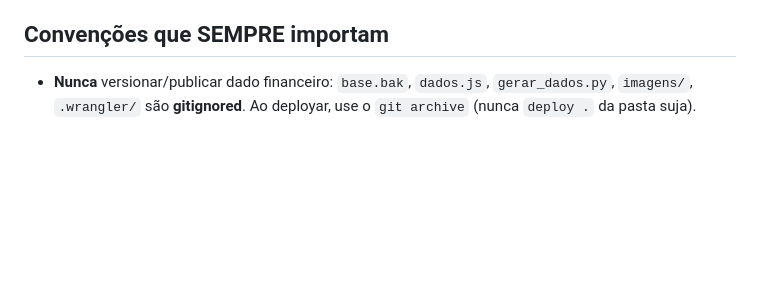
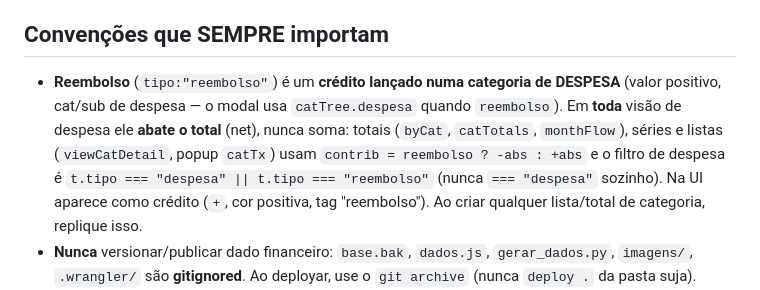
Before and after one commit to henriqueSpencer/meucaixa, a Markdown page: CLAUDE.md, the part around the change. Drawn GitHub-style; blank space fills up the shorter version.

Commit message:
MeuCaixa: CLAUDE.md — convenção do reembolso (abate a despesa em toda visão)

```diff
--- a/CLAUDE.md
+++ b/CLAUDE.md
@@ -113,6 +113,12 @@ Vieram do `base.bak` (export SQLite do **Orçamento Fácil**). `gerar_dados.py`
 tag e limpe as tabelas.
 
 ## Convenções que SEMPRE importam
+- **Reembolso** (`tipo:"reembolso"`) é um **crédito lançado numa categoria de DESPESA** (valor positivo,
+  cat/sub de despesa — o modal usa `catTree.despesa` quando `reembolso`). Em **toda** visão de despesa ele
+  **abate o total** (net), nunca soma: totais (`byCat`, `catTotals`, `monthFlow`), séries e listas
+  (`viewCatDetail`, popup `catTx`) usam `contrib = reembolso ? -abs : +abs` e o filtro de despesa é
+  `t.tipo === "despesa" || t.tipo === "reembolso"` (nunca `=== "despesa"` sozinho). Na UI aparece como
+  crédito (`+`, cor positiva, tag "reembolso"). Ao criar qualquer lista/total de categoria, replique isso.
 - **Nunca** versionar/publicar dado financeiro: `base.bak`, `dados.js`, `gerar_dados.py`, `imagens/`,
   `.wrangler/` são **gitignored**. Ao deployar, use o `git archive` (nunca `deploy .` da pasta suja).
 - Commits em **português**, estilo enxuto, prefixo `MeuCaixa:`, **sem trailers automáticos de co-autoria**;
```
